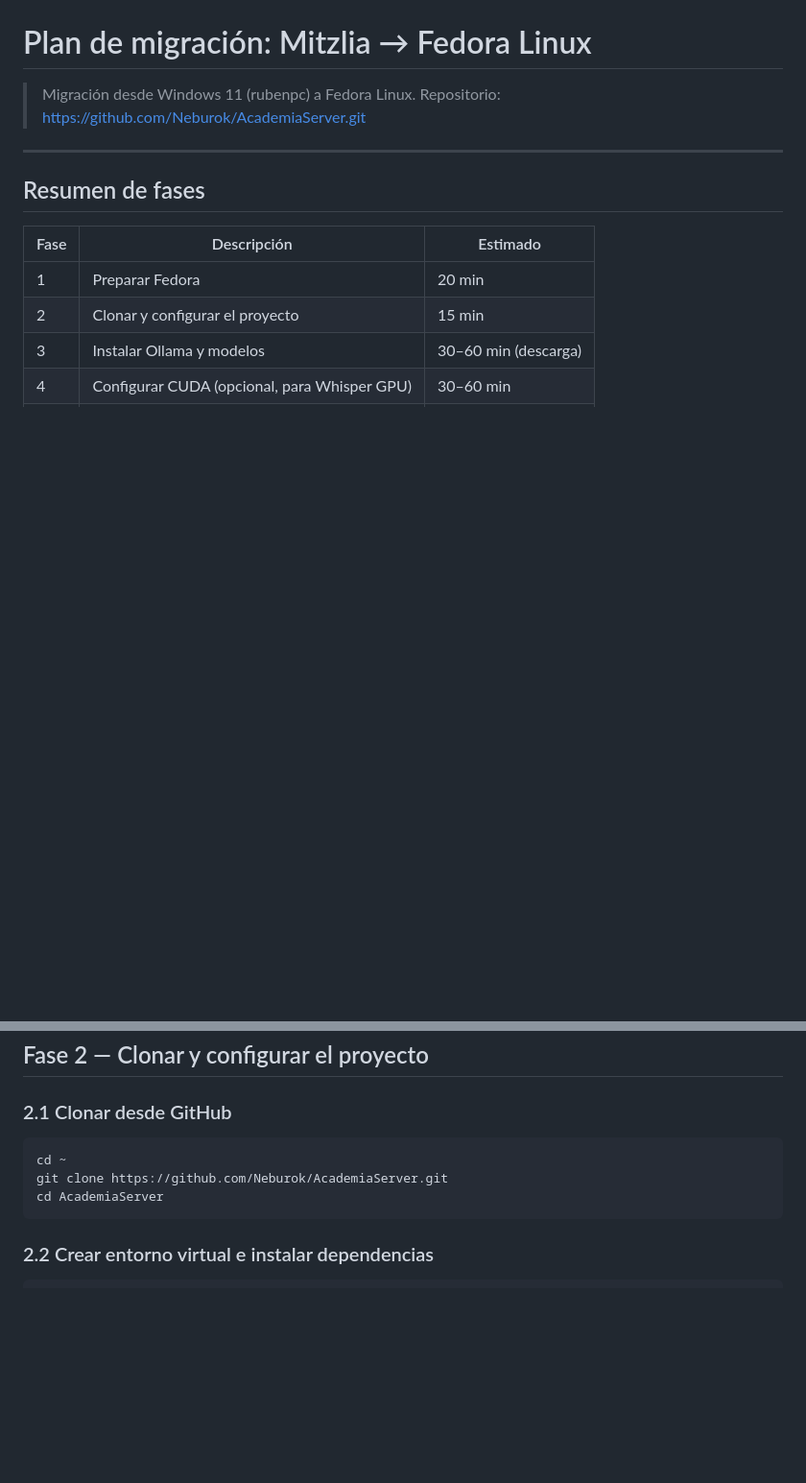
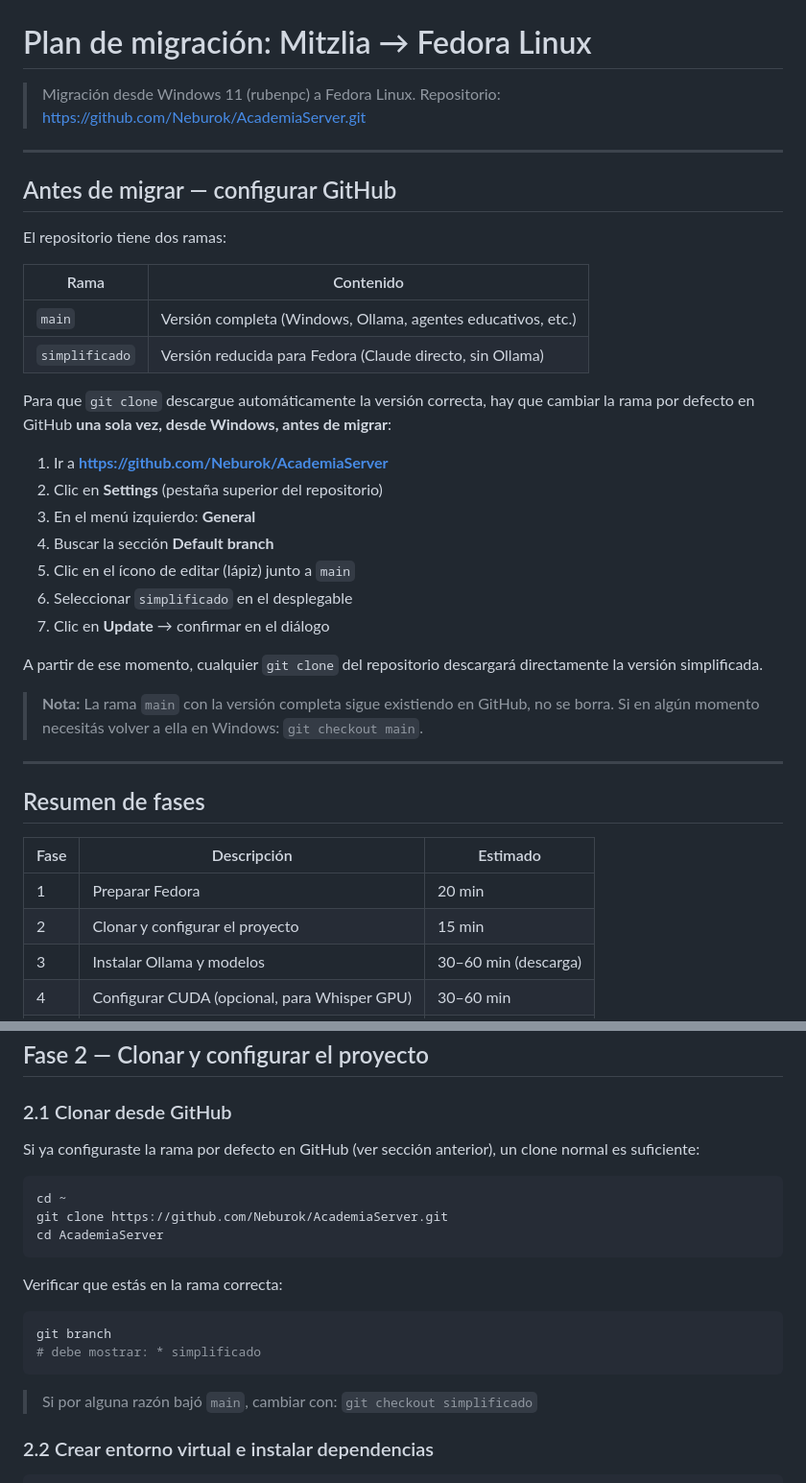
Before and after one commit to Neburok/AcademiaServer, a Markdown page: docs/MIGRACION_FEDORA.md, 2 parts joined by grey strips. Shown at 96% size. Rendered like a GitHub page; blank space fills up the shorter version.

Commit message:
docs: agregar instrucciones para cambiar rama por defecto en GitHub antes de migrar
Co-Authored-By: Claude Sonnet 4.6 <noreply@anthropic.com>

````diff
--- a/docs/MIGRACION_FEDORA.md
+++ b/docs/MIGRACION_FEDORA.md
@@ -2,6 +2,31 @@
 
 > Migración desde Windows 11 (rubenpc) a Fedora Linux.
 > Repositorio: https://github.com/Neburok/AcademiaServer.git
+
+---
+
+## Antes de migrar — configurar GitHub
+
+El repositorio tiene dos ramas:
+
+| Rama | Contenido |
+|------|-----------|
+| `main` | Versión completa (Windows, Ollama, agentes educativos, etc.) |
+| `simplificado` | Versión reducida para Fedora (Claude directo, sin Ollama) |
+
+Para que `git clone` descargue automáticamente la versión correcta, hay que cambiar la rama por defecto en GitHub **una sola vez, desde Windows, antes de migrar**:
+
+1. Ir a **https://github.com/Neburok/AcademiaServer**
+2. Clic en **Settings** (pestaña superior del repositorio)
+3. En el menú izquierdo: **General**
+4. Buscar la sección **Default branch**
+5. Clic en el ícono de editar (lápiz) junto a `main`
+6. Seleccionar `simplificado` en el desplegable
+7. Clic en **Update** → confirmar en el diálogo
+
+A partir de ese momento, cualquier `git clone` del repositorio descargará directamente la versión simplificada.
+
+> **Nota:** La rama `main` con la versión completa sigue existiendo en GitHub, no se borra. Si en algún momento necesitás volver a ella en Windows: `git checkout main`.
 
 ---
 
@@ -59,11 +84,22 @@ python3 --version
 
 ### 2.1 Clonar desde GitHub
 
+Si ya configuraste la rama por defecto en GitHub (ver sección anterior), un clone normal es suficiente:
+
 ```bash
 cd ~
 git clone https://github.com/Neburok/AcademiaServer.git
 cd AcademiaServer
 ```
+
+Verificar que estás en la rama correcta:
+
+```bash
+git branch
+# debe mostrar: * simplificado
+```
+
+> Si por alguna razón bajó `main`, cambiar con: `git checkout simplificado`
 
 ### 2.2 Crear entorno virtual e instalar dependencias
 
````
